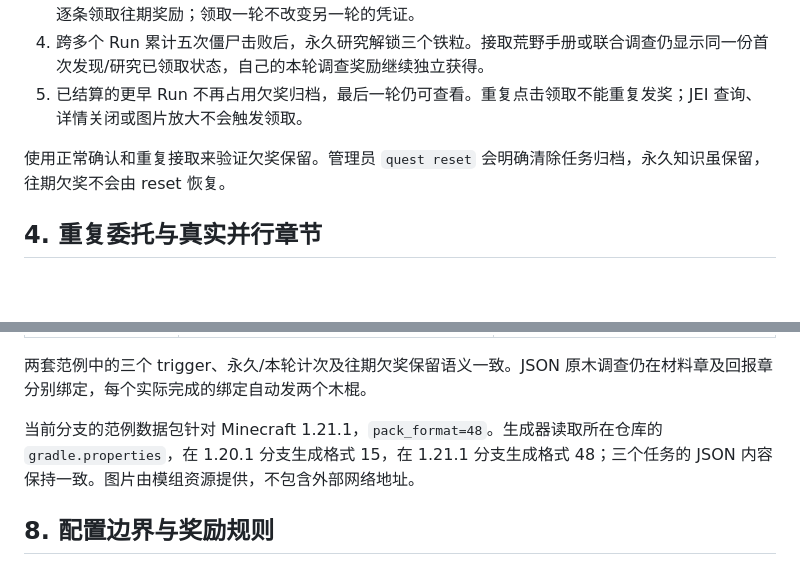
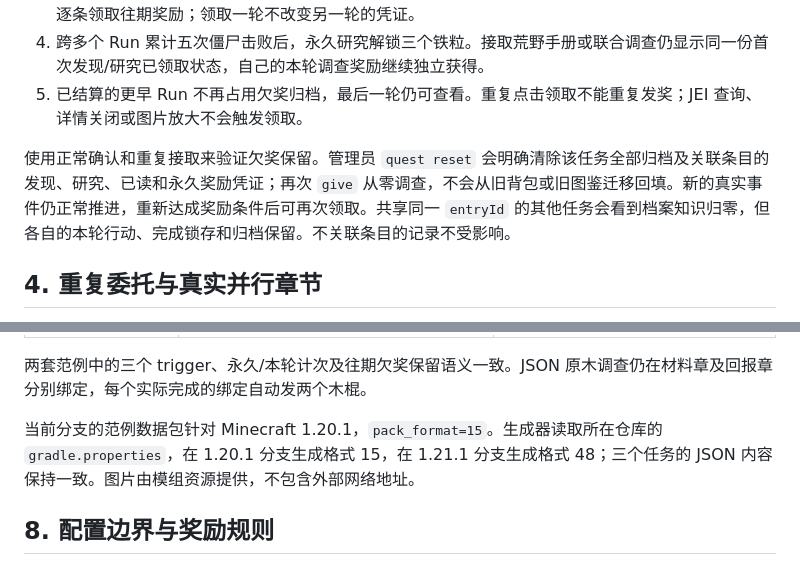
Before and after one commit to ARCADIA-PL/Arc-Quest, a Markdown page: docs/compendium-quest-demos.md, 2 parts joined by grey strips. Rendered like a GitHub page; blank space fills up the shorter version.

```diff
--- a/docs/compendium-quest-demos.md
+++ b/docs/compendium-quest-demos.md
@@ -92,7 +92,7 @@
 4. 跨多个 Run 累计五次僵尸击败后，永久研究解锁三个铁粒。接取荒野手册或联合调查仍显示同一份首次发现/研究已领取状态，自己的本轮调查奖励继续独立获得。
 5. 已结算的更早 Run 不再占用欠奖归档，最后一轮仍可查看。重复点击领取不能重复发奖；JEI 查询、详情关闭或图片放大不会触发领取。
 
-使用正常确认和重复接取来验证欠奖保留。管理员 `quest reset` 会明确清除任务归档，永久知识虽保留，往期欠奖不会由 reset 恢复。
+使用正常确认和重复接取来验证欠奖保留。管理员 `quest reset` 会明确清除该任务全部归档及关联条目的发现、研究、已读和永久奖励凭证；再次 `give` 从零调查，不会从旧背包或旧图鉴迁移回填。新的真实事件仍正常推进，重新达成奖励条件后可再次领取。共享同一 `entryId` 的其他任务会看到档案知识归零，但各自的本轮行动、完成锁存和归档保留。不关联条目的记录不受影响。
 
 ## 4. 重复委托与真实并行章节
 
@@ -242,7 +242,7 @@ JSON 范例刻意保留一些更精简的调查内容；以下差异与生成器
 
 两套范例中的三个 trigger、永久/本轮计次及往期欠奖保留语义一致。JSON 原木调查仍在材料章及回报章分别绑定，每个实际完成的绑定自动发两个木棍。
 
-当前分支的范例数据包针对 Minecraft 1.21.1，`pack_format=48`。生成器读取所在仓库的 `gradle.properties`，在 1.20.1 分支生成格式 15，在 1.21.1 分支生成格式 48；三个任务的 JSON 内容保持一致。图片由模组资源提供，不包含外部网络地址。
+当前分支的范例数据包针对 Minecraft 1.20.1，`pack_format=15`。生成器读取所在仓库的 `gradle.properties`，在 1.20.1 分支生成格式 15，在 1.21.1 分支生成格式 48；三个任务的 JSON 内容保持一致。图片由模组资源提供，不包含外部网络地址。
 
 ## 8. 配置边界与奖励规则
 
```
Also changed, not shown: docs/compendium-quest-usage.md (+5 -3 lines), docs/compendium-quest-verification.md (+14 -2 lines).
